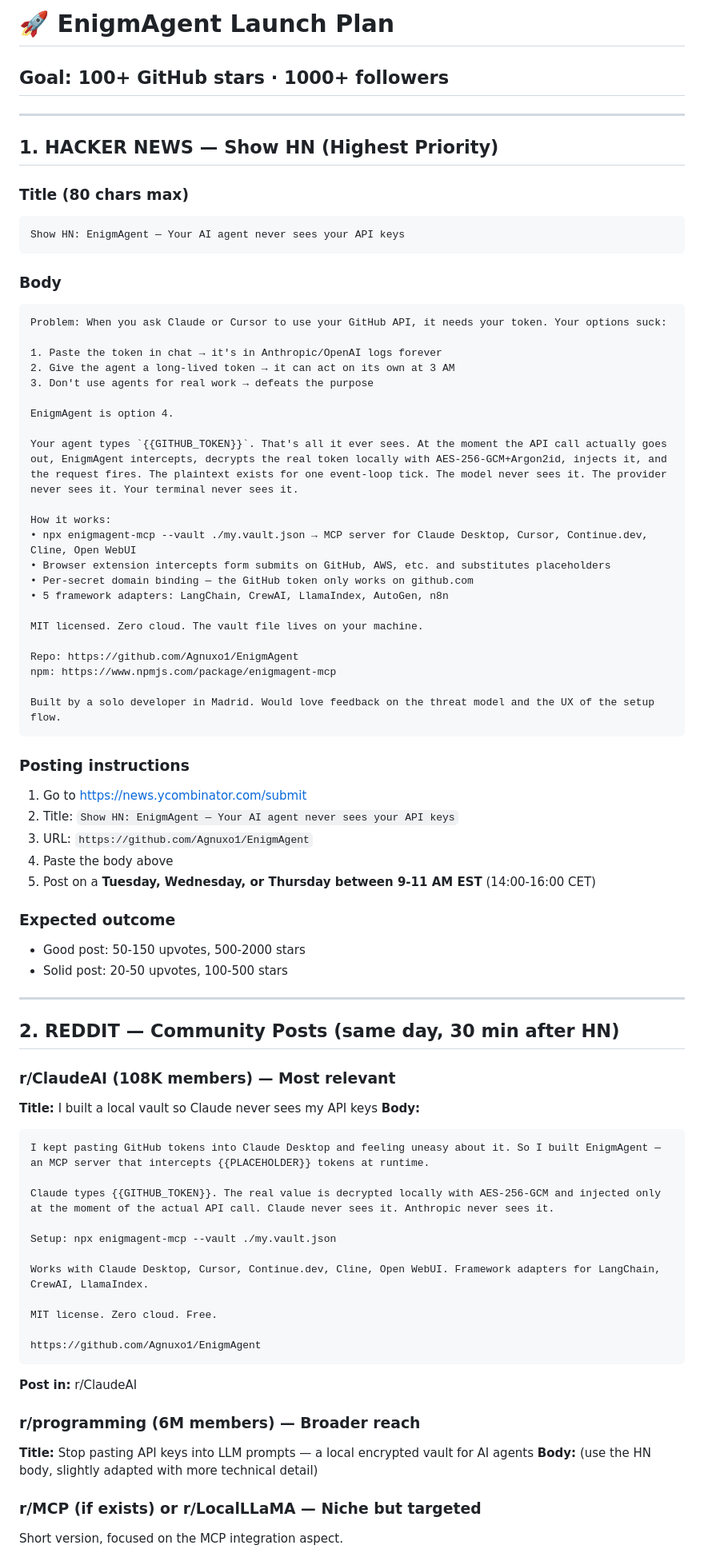
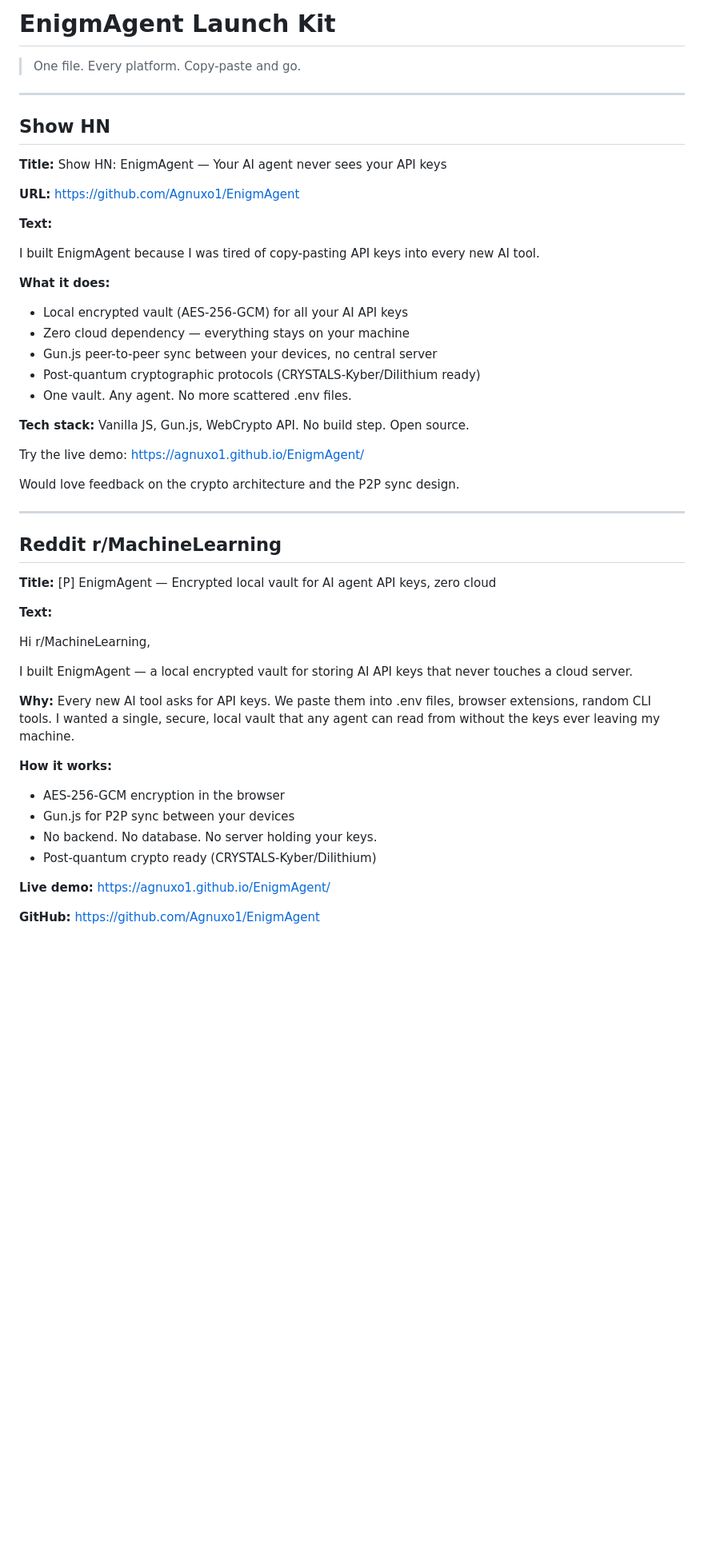
Before and after one commit to Agnuxo1/EnigmAgent, a Markdown page: LAUNCH.md, the part around one of its changes. Shown at 80% size. Drawn GitHub-style; blank space fills up the shorter version.

````diff
--- a/LAUNCH.md
+++ b/LAUNCH.md
@@ -1,79 +1,53 @@
-# 🚀 EnigmAgent Launch Plan
+# EnigmAgent Launch Kit
 
-## Goal: 100+ GitHub stars · 1000+ followers
+> One file. Every platform. Copy-paste and go.
 
 ---
 
-## 1. HACKER NEWS — Show HN (Highest Priority)
+## Show HN
 
-### Title (80 chars max)
-```
-Show HN: EnigmAgent — Your AI agent never sees your API keys
-```
+**Title:** Show HN: EnigmAgent — Your AI agent never sees your API keys
 
-### Body
-```
-Problem: When you ask Claude or Cursor to use your GitHub API, it needs your token. Your options suck:
+**URL:** https://github.com/Agnuxo1/EnigmAgent
 
-1. Paste the token in chat → it's in Anthropic/OpenAI logs forever
-2. Give the agent a long-lived token → it can act on its own at 3 AM
-3. Don't use agents for real work → defeats the purpose
+**Text:**
 
-EnigmAgent is option 4.
+I built EnigmAgent because I was tired of copy-pasting API keys into every new AI tool.
 
-Your agent types `{{GITHUB_TOKEN}}`. That's all it ever sees. At the moment the API call actually goes out, EnigmAgent intercepts, decrypts the real token locally with AES-256-GCM+Argon2id, injects it, and the request fires. The plaintext exists for one event-loop tick. The model never sees it. The provider never sees it. Your terminal never sees it.
+**What it does:**
+- Local encrypted vault (AES-256-GCM) for all your AI API keys
+- Zero cloud dependency — everything stays on your machine
+- Gun.js peer-to-peer sync between your devices, no central server
+- Post-quantum cryptographic protocols (CRYSTALS-Kyber/Dilithium ready)
+- One vault. Any agent. No more scattered .env files.
 
-How it works:
-• npx enigmagent-mcp --vault ./my.vault.json → MCP server for Claude Desktop, Cursor, Continue.dev, Cline, Open WebUI
-• Browser extension intercepts form submits on GitHub, AWS, etc. and substitutes placeholders
-• Per-secret domain binding — the GitHub token only works on github.com
-• 5 framework adapters: LangChain, CrewAI, LlamaIndex, AutoGen, n8n
+**Tech stack:** Vanilla JS, Gun.js, WebCrypto API. No build step. Open source.
 
-MIT licensed. Zero cloud. The vault file lives on your machine.
+Try the live demo: https://agnuxo1.github.io/EnigmAgent/
 
-Repo: https://github.com/Agnuxo1/EnigmAgent
-npm: https://www.npmjs.com/package/enigmagent-mcp
-
-Built by a solo developer in Madrid. Would love feedback on the threat model and the UX of the setup flow.
-```
-
-### Posting instructions
-1. Go to https://news.ycombinator.com/submit
-2. Title: `Show HN: EnigmAgent — Your AI agent never sees your API keys`
-3. URL: `https://github.com/Agnuxo1/EnigmAgent`
-4. Paste the body above
-5. Post on a **Tuesday, Wednesday, or Thursday between 9-11 AM EST** (14:00-16:00 CET)
-
-### Expected outcome
-- Good post: 50-150 upvotes, 500-2000 stars
-- Solid post: 20-50 upvotes, 100-500 stars
+Would love feedback on the crypto architecture and the P2P sync design.
 
 ---
 
-## 2. REDDIT — Community Posts (same day, 30 min after HN)
+## Reddit r/MachineLearning
 
-### r/ClaudeAI (108K members) — Most relevant
-**Title:** I built a local vault so Claude never sees my API keys
-**Body:**
-```
-I kept pasting GitHub tokens into Claude Desktop and feeling uneasy about it. So I built EnigmAgent — an MCP server that intercepts {{PLACEHOLDER}} tokens at runtime.
+**Title:** [P] EnigmAgent — Encrypted local vault for AI agent API keys, zero cloud
 
-Claude types {{GITHUB_TOKEN}}. The real value is decrypted locally with AES-256-GCM and injected only at the moment of the actual API call. Claude never sees it. Anthropic never sees it.
+**Text:**
 
-Setup: npx enigmagent-mcp --vault ./my.vault.json
+Hi r/MachineLearning,
 
-Works with Claude Desktop, Cursor, Continue.dev, Cline, Open WebUI. Framework adapters for LangChain, CrewAI, LlamaIndex.
+I built EnigmAgent — a local encrypted vault for storing AI API keys that never touches a cloud server.
 
-MIT license. Zero cloud. Free.
+**Why:** Every new AI tool asks for API keys. We paste them into .env files, browser extensions, random CLI tools. I wanted a single, secure, local vault that any agent can read from without the keys ever leaving my machine.
 
-https://github.com/Agnuxo1/EnigmAgent
-```
-**Post in:** r/ClaudeAI
+**How it works:**
+- AES-256-GCM encryption in the browser
+- Gun.js for P2P sync between your devices
+- No backend. No database. No server holding your keys.
+- Post-quantum crypto ready (CRYSTALS-Kyber/Dilithium)
 
-### r/programming (6M members) — Broader reach
-**Title:** Stop pasting API keys into LLM prompts — a local encrypted vault for AI agents
-**Body:** (use the HN body, slightly adapted with more technical detail)
+**Live demo:** https://agnuxo1.github.io/EnigmAgent/
 
-### r/MCP (if exists) or r/LocalLLaMA — Niche but targeted
-Short version, focused on the MCP integration aspect.
+**GitHub:** https://github.com/Agnuxo1/EnigmAgent
 
````
Also changed, not shown: other parts of LAUNCH.md (+181 -71 lines).
